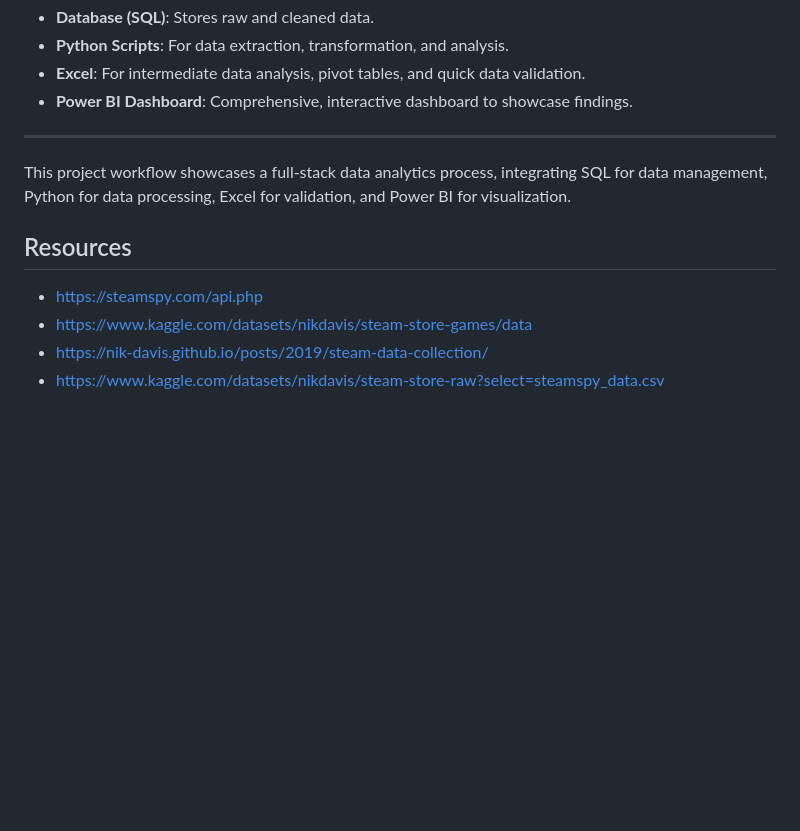
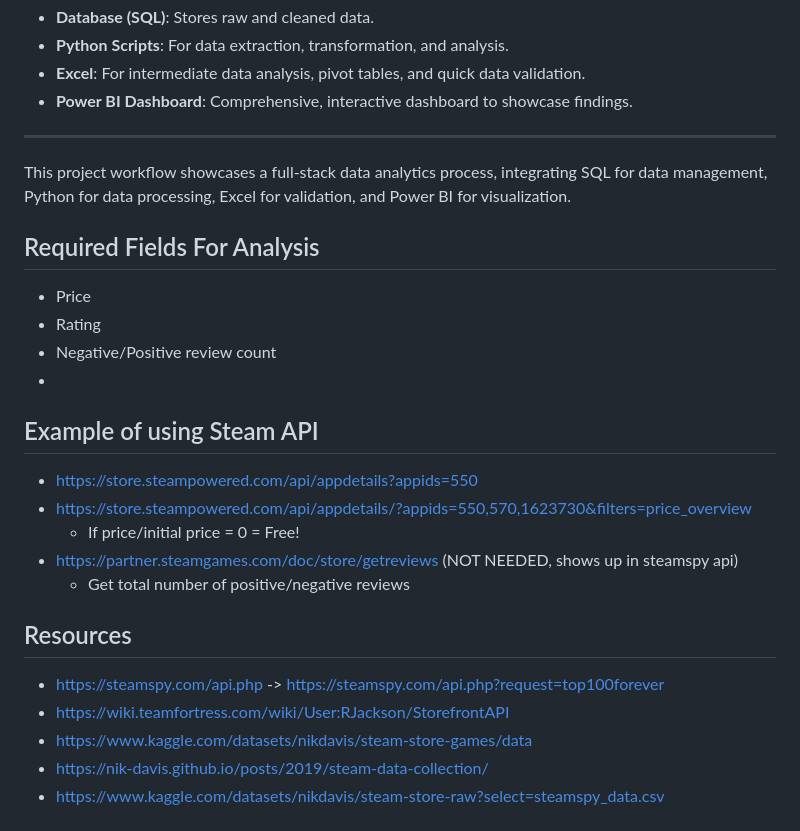
Before and after one commit to egapay/steam-game-analysis, a Markdown page: README.md, the part around the change. Drawn GitHub-style; blank space fills up the shorter version.

```diff
--- a/README.md
+++ b/README.md
@@ -51,8 +51,22 @@ This project analyzes the top Steam games over the years using SQL, Python, Exce
 
 This project workflow showcases a full-stack data analytics process, integrating SQL for data management, Python for data processing, Excel for validation, and Power BI for visualization.
 
+## Required Fields For Analysis
+- Price
+- Rating
+- Negative/Positive review count
+-
+
+## Example of using Steam API
+- https://store.steampowered.com/api/appdetails?appids=550
+- https://store.steampowered.com/api/appdetails/?appids=550,570,1623730&filters=price_overview
+   - If price/initial price = 0 = Free!
+- https://partner.steamgames.com/doc/store/getreviews (NOT NEEDED, shows up in steamspy api)
+   - Get total number of positive/negative reviews
+
 ## Resources
-- https://steamspy.com/api.php
+- https://steamspy.com/api.php -> https://steamspy.com/api.php?request=top100forever
+- https://wiki.teamfortress.com/wiki/User:RJackson/StorefrontAPI
 - https://www.kaggle.com/datasets/nikdavis/steam-store-games/data
 - https://nik-davis.github.io/posts/2019/steam-data-collection/
 - https://www.kaggle.com/datasets/nikdavis/steam-store-raw?select=steamspy_data.csv
```
